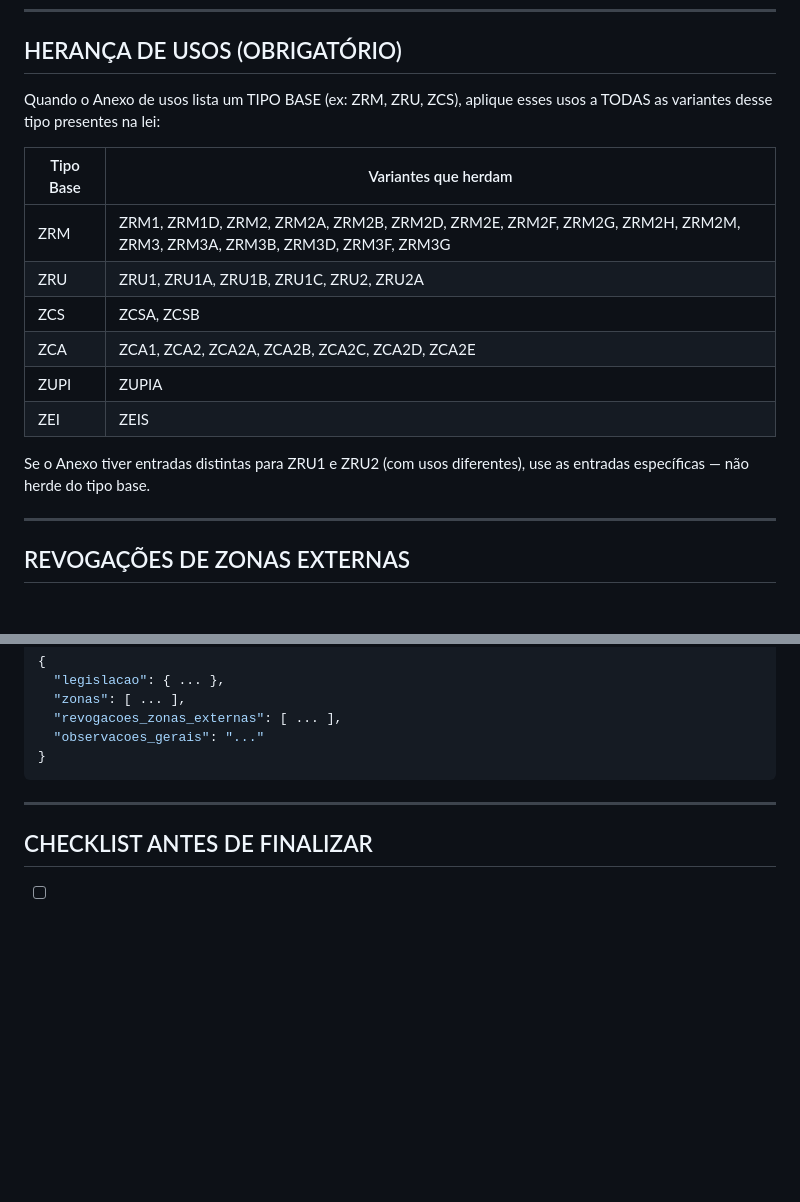
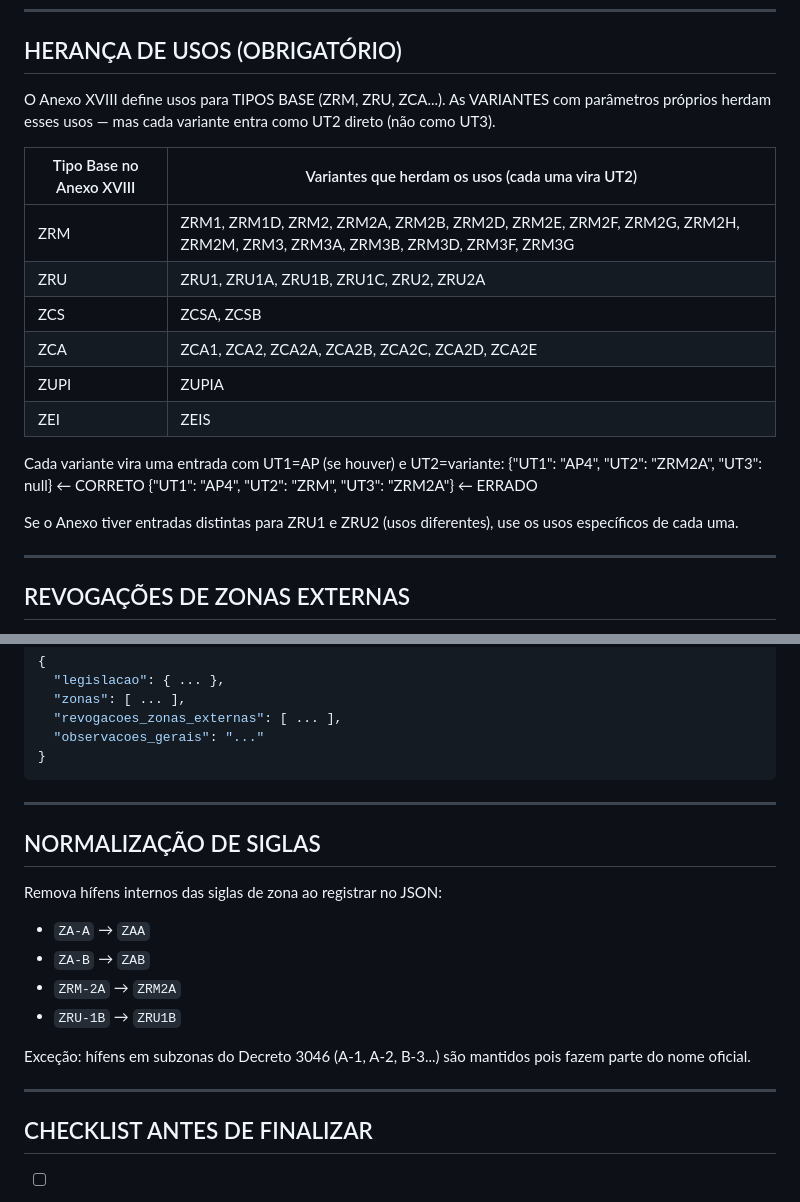
Before and after one commit to costaerico1978/urbanlex, a Markdown page: prompts/prompt_gemini.md, 2 parts joined by grey strips. Drawn GitHub-style; blank space fills up the shorter version.

```diff
--- a/prompts/prompt_gemini.md
+++ b/prompts/prompt_gemini.md
@@ -98,10 +135,10 @@ Para cada zona ou subzona identificada, crie um objeto com esta estrutura:
 
 ## HERANÇA DE USOS (OBRIGATÓRIO)
 
-Quando o Anexo de usos lista um TIPO BASE (ex: ZRM, ZRU, ZCS), aplique esses usos a TODAS as variantes desse tipo presentes na lei:
+O Anexo XVIII define usos para TIPOS BASE (ZRM, ZRU, ZCA...). As VARIANTES com parâmetros próprios herdam esses usos — mas cada variante entra como UT2 direto (não como UT3).
 
-| Tipo Base | Variantes que herdam |
-|-----------|---------------------|
+| Tipo Base no Anexo XVIII | Variantes que herdam os usos (cada uma vira UT2) |
+|--------------------------|--------------------------------------------------|
 | ZRM | ZRM1, ZRM1D, ZRM2, ZRM2A, ZRM2B, ZRM2D, ZRM2E, ZRM2F, ZRM2G, ZRM2H, ZRM2M, ZRM3, ZRM3A, ZRM3B, ZRM3D, ZRM3F, ZRM3G |
 | ZRU | ZRU1, ZRU1A, ZRU1B, ZRU1C, ZRU2, ZRU2A |
 | ZCS | ZCSA, ZCSB |
@@ -109,7 +146,11 @@ Quando o Anexo de usos lista um TIPO BASE (ex: ZRM, ZRU, ZCS), aplique esses uso
 | ZUPI | ZUPIA |
 | ZEI | ZEIS |
 
-Se o Anexo tiver entradas distintas para ZRU1 e ZRU2 (com usos diferentes), use as entradas específicas — não herde do tipo base.
+Cada variante vira uma entrada com UT1=AP (se houver) e UT2=variante:
+  {"UT1": "AP4", "UT2": "ZRM2A", "UT3": null}  ← CORRETO
+  {"UT1": "AP4", "UT2": "ZRM", "UT3": "ZRM2A"} ← ERRADO
+
+Se o Anexo tiver entradas distintas para ZRU1 e ZRU2 (usos diferentes), use os usos específicos de cada uma.
 
 ---
 
@@ -144,6 +185,18 @@ Se a lei revogar explicitamente zonas ou subzonas de outra lei (ex: Art. 535 rev
 
 ---
 
+## NORMALIZAÇÃO DE SIGLAS
+
+Remova hífens internos das siglas de zona ao registrar no JSON:
+- `ZA-A` → `ZAA`
+- `ZA-B` → `ZAB`
+- `ZRM-2A` → `ZRM2A`
+- `ZRU-1B` → `ZRU1B`
+
+Exceção: hífens em subzonas do Decreto 3046 (A-1, A-2, B-3...) são mantidos pois fazem parte do nome oficial.
+
+---
+
 ## CHECKLIST ANTES DE FINALIZAR
 
 - [ ] Toda zona tem UT1 preenchido (AP ou null se lei não divide por área)?
```
Also changed, not shown: other parts of prompts/prompt_gemini.md (+39 -2 lines).
